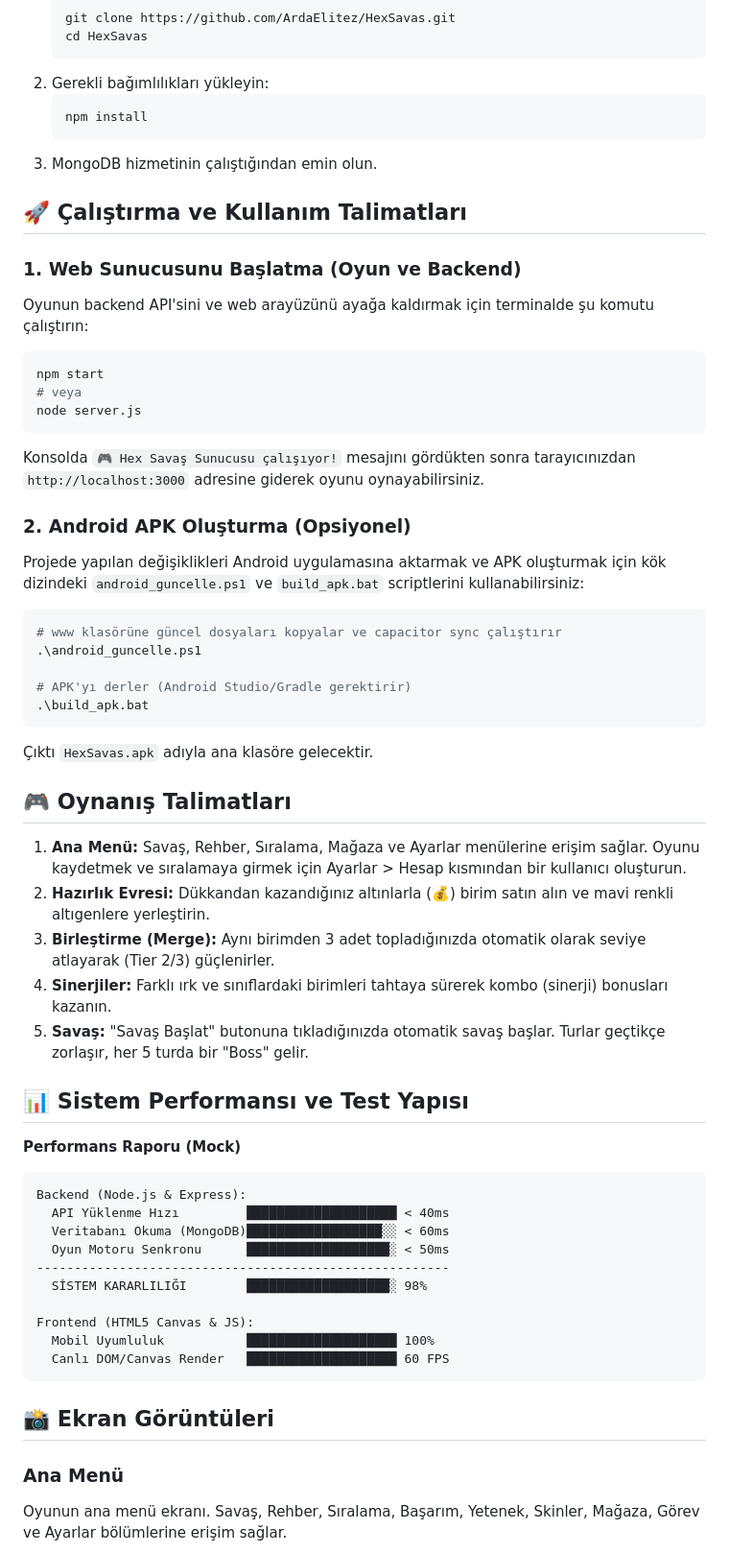
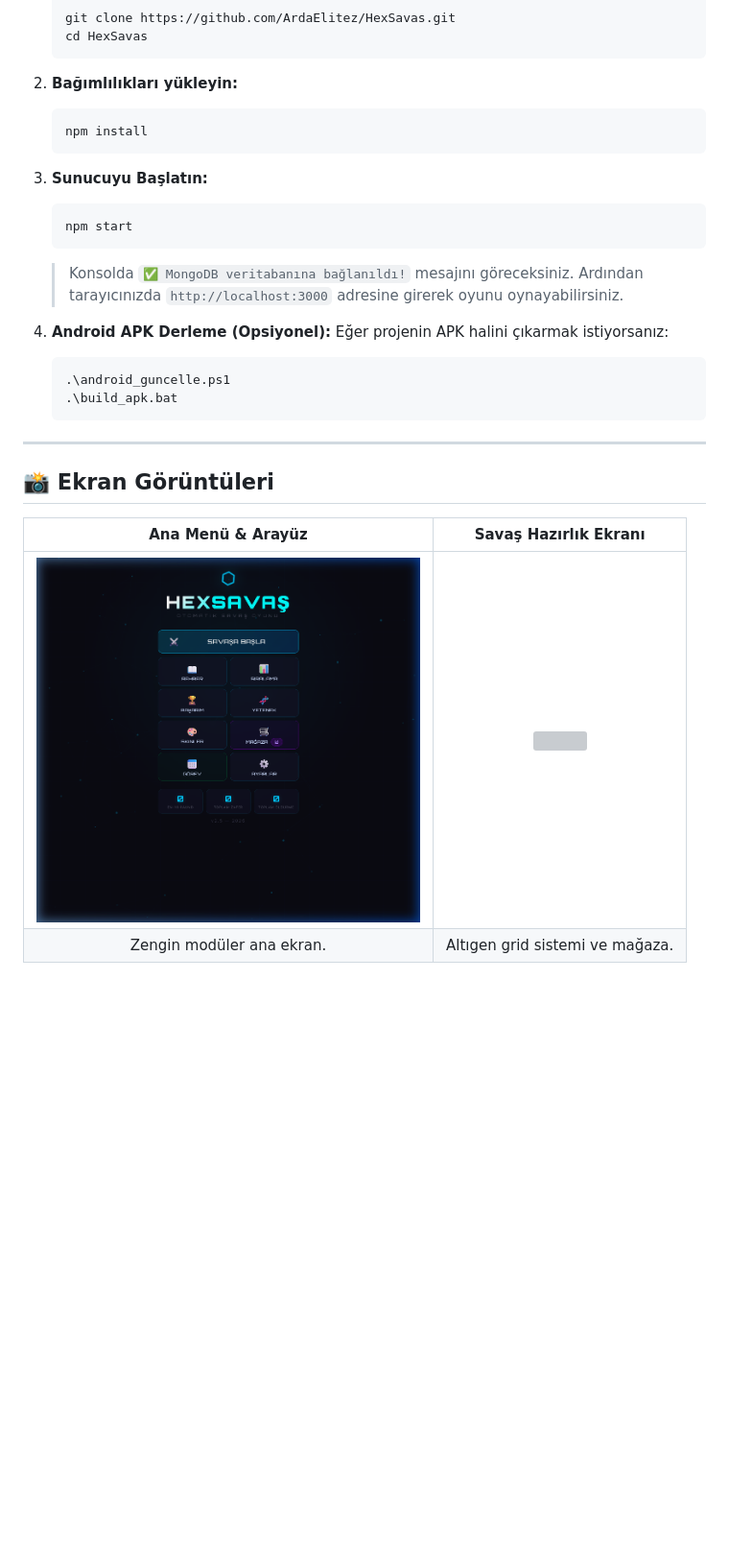
Before and after one commit to ArdaElitez/HexSavas, a Markdown page: README.md, the part around one of its changes. Shown at 96% size. Rendered like a GitHub page; blank space fills up the shorter version; grey boxes are pictures that could not be loaded.

````diff
--- a/README.md
+++ b/README.md
@@ -65,60 +138,31 @@ Projeyi kendi bilgisayarınızda çalıştırmak için aşağıdaki adımları i
    git clone https://github.com/ArdaElitez/HexSavas.git
    cd HexSavas
    ```
-2. Gerekli bağımlılıkları yükleyin:
+
+2. **Bağımlılıkları yükleyin:**
    ```bash
    npm install
    ```
-3. MongoDB hizmetinin çalıştığından emin olun.
 
-## 🚀 Çalıştırma ve Kullanım Talimatları
+3. **Sunucuyu Başlatın:**
+   ```bash
+   npm start
+   ```
+   > Konsolda `✅ MongoDB veritabanına bağlanıldı!` mesajını göreceksiniz. Ardından tarayıcınızda `http://localhost:3000` adresine girerek oyunu oynayabilirsiniz.
 
-### 1. Web Sunucusunu Başlatma (Oyun ve Backend)
-Oyunun backend API'sini ve web arayüzünü ayağa kaldırmak için terminalde şu komutu çalıştırın:
-```bash
-npm start
-# veya
-node server.js
-```
-Konsolda `🎮 Hex Savaş Sunucusu çalışıyor!` mesajını gördükten sonra tarayıcınızdan `http://localhost:3000` adresine giderek oyunu oynayabilirsiniz.
+4. **Android APK Derleme (Opsiyonel):**
+   Eğer projenin APK halini çıkarmak istiyorsanız:
+   ```bash
+   .\android_guncelle.ps1
+   .\build_apk.bat
+   ```
 
-### 2. Android APK Oluşturma (Opsiyonel)
-Projede yapılan değişiklikleri Android uygulamasına aktarmak ve APK oluşturmak için kök dizindeki `android_guncelle.ps1` ve `build_apk.bat` scriptlerini kullanabilirsiniz:
-```bash
-# www klasörüne güncel dosyaları kopyalar ve capacitor sync çalıştırır
-.\android_guncelle.ps1
-
-# APK'yı derler (Android Studio/Gradle gerektirir)
-.\build_apk.bat
-```
-Çıktı `HexSavas.apk` adıyla ana klasöre gelecektir.
-
-## 🎮 Oynanış Talimatları
-1. **Ana Menü:** Savaş, Rehber, Sıralama, Mağaza ve Ayarlar menülerine erişim sağlar. Oyunu kaydetmek ve sıralamaya girmek için Ayarlar > Hesap kısmından bir kullanıcı oluşturun.
-2. **Hazırlık Evresi:** Dükkandan kazandığınız altınlarla (💰) birim satın alın ve mavi renkli altıgenlere yerleştirin.
-3. **Birleştirme (Merge):** Aynı birimden 3 adet topladığınızda otomatik olarak seviye atlayarak (Tier 2/3) güçlenirler.
-4. **Sinerjiler:** Farklı ırk ve sınıflardaki birimleri tahtaya sürerek kombo (sinerji) bonusları kazanın.
-5. **Savaş:** "Savaş Başlat" butonuna tıkladığınızda otomatik savaş başlar. Turlar geçtikçe zorlaşır, her 5 turda bir "Boss" gelir.
-
-## 📊 Sistem Performansı ve Test Yapısı
-
-**Performans Raporu (Mock)**
-
-```text
-Backend (Node.js & Express):
-  API Yüklenme Hızı         ████████████████████ < 40ms
-  Veritabanı Okuma (MongoDB)██████████████████░░ < 60ms
-  Oyun Motoru Senkronu      ███████████████████░ < 50ms
--------------------------------------------------------
-  SİSTEM KARARLILIĞI        ███████████████████░ 98%
-
-Frontend (HTML5 Canvas & JS):
-  Mobil Uyumluluk           ████████████████████ 100%
-  Canlı DOM/Canvas Render   ████████████████████ 60 FPS
-```
+---
 
 ## 📸 Ekran Görüntüleri
 
-### Ana Menü
-Oyunun ana menü ekranı. Savaş, Rehber, Sıralama, Başarım, Yetenek, Skinler, Mağaza, Görev ve Ayarlar bölümlerine erişim sağlar.
+| **Ana Menü & Arayüz** | **Savaş Hazırlık Ekranı** |
+|:---:|:---:|
+| <img src="24010501118_HexSavaş/screenshots/main_menu.png" width="400"> | <img src="24010501118_HexSavaş/screenshots/battle_screen.png" width="400"> |
+| Zengin modüler ana ekran. | Altıgen grid sistemi ve mağaza. |
 
````
Also changed, not shown: other parts of README.md (+138 -80 lines).
